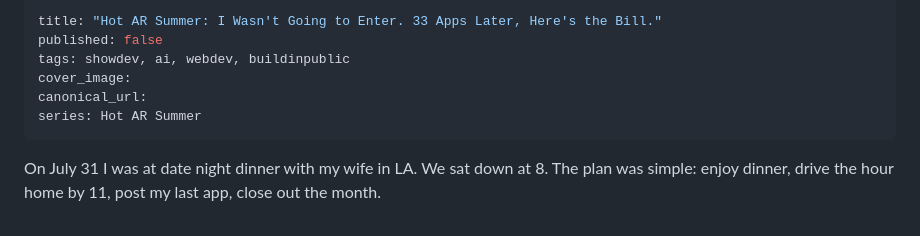
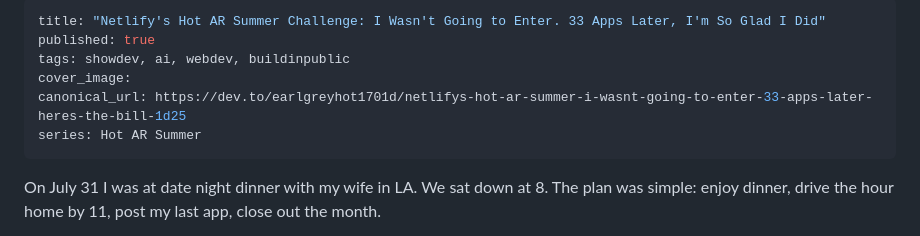
Before and after one commit to earlgreyhot1701D/hot-ar-summer-2026, a Markdown page: article/hot-ar-summer-recap.md, the part around the change. GitHub-like rendering.

```diff
--- a/article/hot-ar-summer-recap.md
+++ b/article/hot-ar-summer-recap.md
@@ -1,9 +1,9 @@
 ---
-title: "Hot AR Summer: I Wasn't Going to Enter. 33 Apps Later, Here's the Bill."
-published: false
+title: "Netlify's Hot AR Summer Challenge: I Wasn't Going to Enter. 33 Apps Later, I'm So Glad I Did"
+published: true
 tags: showdev, ai, webdev, buildinpublic
 cover_image:
-canonical_url:
+canonical_url: https://dev.to/earlgreyhot1701d/netlifys-hot-ar-summer-i-wasnt-going-to-enter-33-apps-later-heres-the-bill-1d25
 series: Hot AR Summer
 ---
 
```
Also changed, not shown: README.md (+1 -1 lines).
